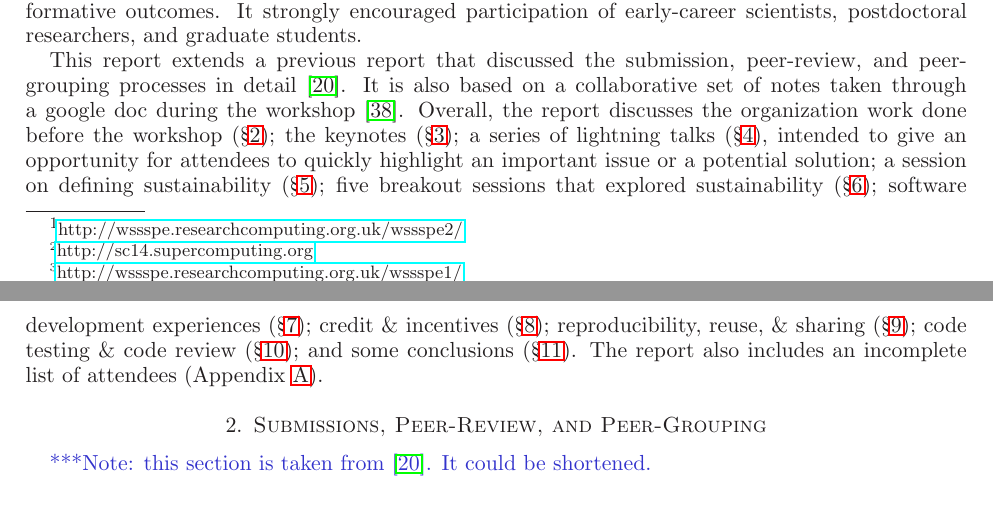
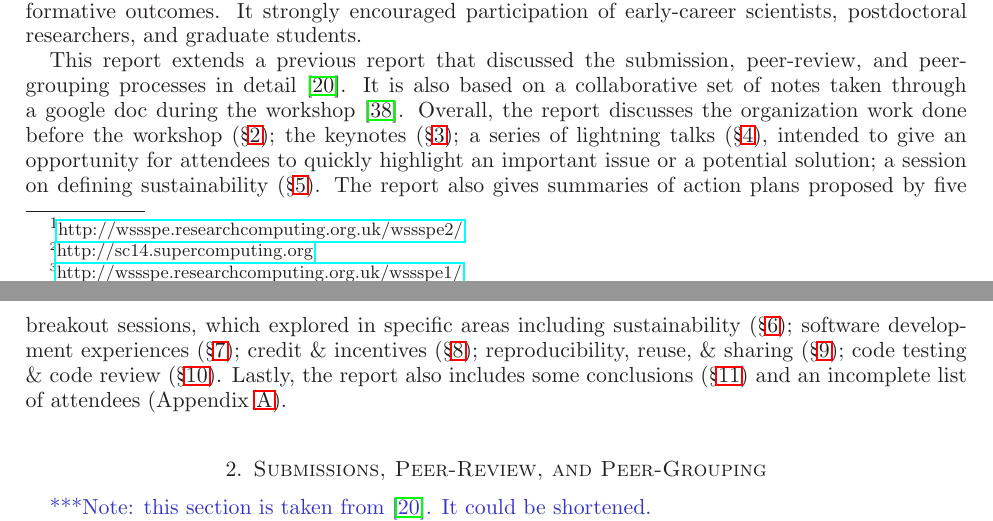
Before and after one commit to WSSSPE/meetings, a LaTeX paper (WSSSPE2_report/WSSSPE2_review.tex): two parts of pages 1 and 2 of 19, joined at a grey line, cut so that both start at the same text. Compiled offline with LaTeX, dvips and Ghostscript.

Commit message:
Section 1. Outline modified.

```diff
--- a/WSSSPE2_report/WSSSPE2_review.tex
+++ b/WSSSPE2_report/WSSSPE2_review.tex
@@ -171,15 +171,19 @@ peer-review, and peer-grouping processes in detail~\cite{WSSSPE2-pre-report}.
 It is also based on a collaborative set of notes taken through a google doc
 during the workshop~\cite{WSSSPE2-google-notes}. Overall, the report discusses
 the organization work done before the workshop (\S\ref{sec:preworkshop}); the
-keynotes (\S\ref{sec:keynotes}); a series of lightning talks (\S\ref{sec:lightning}),
-intended to give an opportunity for attendees to quickly highlight an important issue
-or a potential solution; a session on defining sustainability
-(\S\ref{sec:defining}); five breakout sessions that explored sustainability
-(\S\ref{sec:exploring}); software development experiences (\S\ref{sec:devel});
-credit \& incentives (\S\ref{sec:credit}); reproducibility, reuse, \& sharing
-(\S\ref{sec:reproduce}); code testing \& code review
-(\S\ref{sec:code_testing}); and some conclusions (\S\ref{sec:conclusions}). The
-report also includes an incomplete list of attendees (Appendix~\ref{sec:attendees}).
+keynotes (\S\ref{sec:keynotes}); a series of lightning talks
+(\S\ref{sec:lightning}), intended to give an opportunity for attendees to
+quickly highlight an important issue or a potential solution; a session on
+defining sustainability (\S\ref{sec:defining}). The report also gives summaries
+of action plans proposed by five breakout sessions, which explored in specific
+areas including sustainability (\S\ref{sec:exploring}); software development
+experiences (\S\ref{sec:devel}); credit \& incentives (\S\ref{sec:credit});
+reproducibility, reuse, \& sharing (\S\ref{sec:reproduce}); code testing \& code
+review (\S\ref{sec:code_testing}). Lastly, the report also includes some
+conclusions (\S\ref{sec:conclusions}) and an incomplete list of attendees
+(Appendix~\ref{sec:attendees}).
+
+
 
 %%%%%%%%%%%%%%%%%%%%%%%%%%%%%%%%%%%%%%%%%%%%%%%%%%%%%%%%%%%%
 \section{Submissions, Peer-Review, and Peer-Grouping} \label{sec:preworkshop}
```
Also changed, not shown: WSSSPE2_report/WSSSPE2_review.tex (4 more changed lines).
